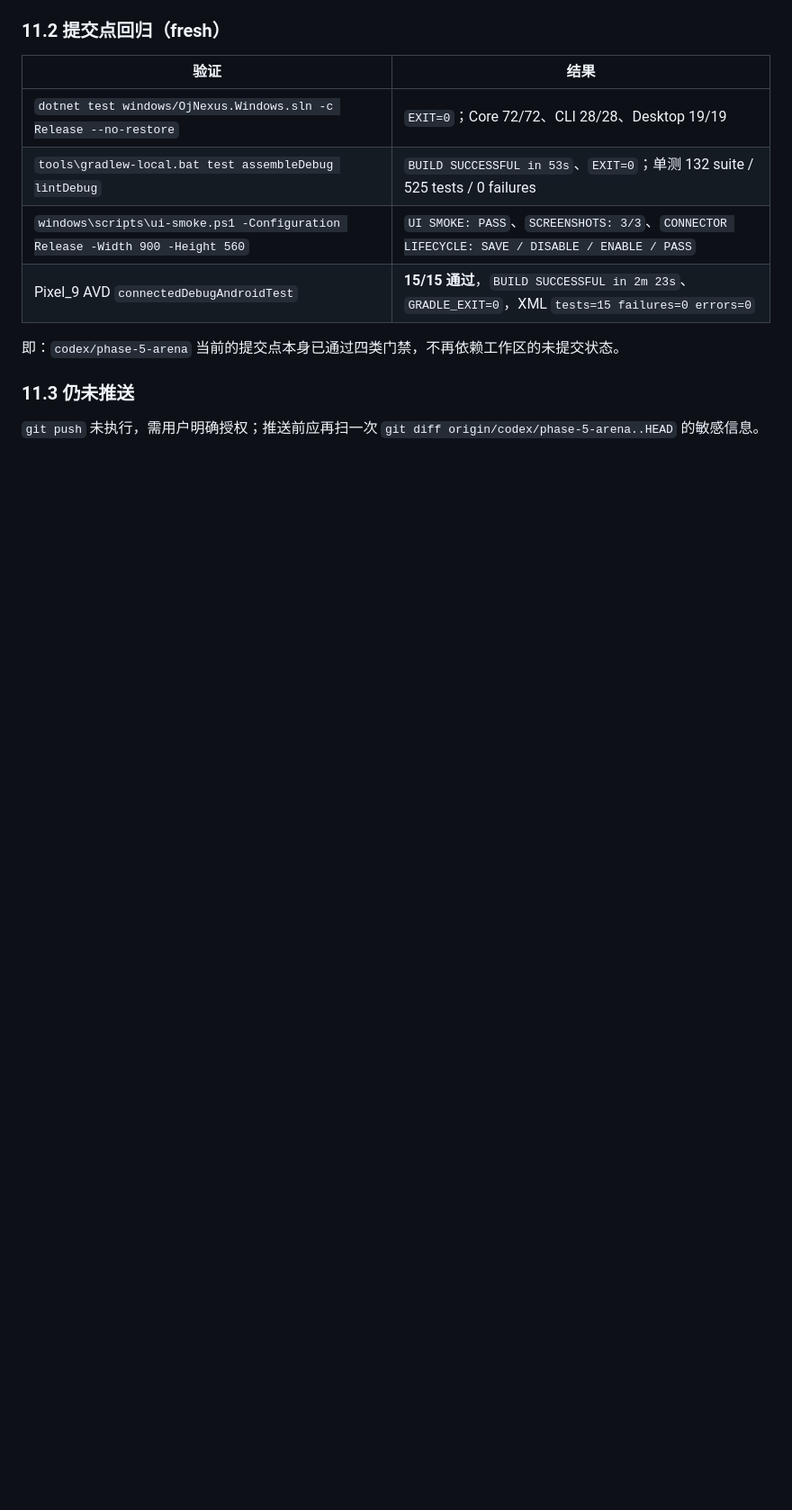
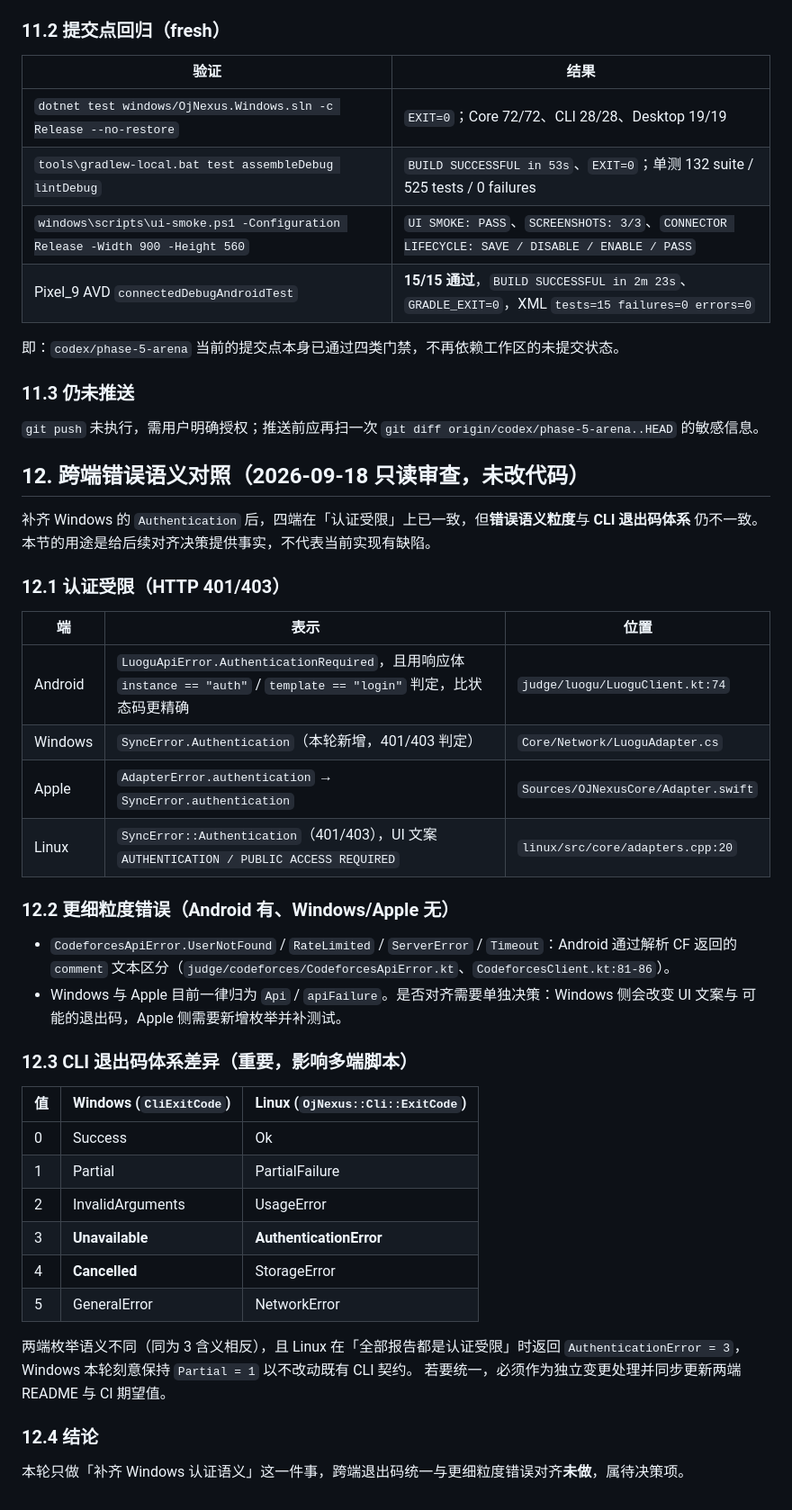
Before and after one commit to tangyixiao/OJ-NEXUS, a Markdown page: docs/WORKBUDDY_HANDOFF.md, the part around the change. Shown at 90% size. Drawn GitHub-style; blank space fills up the shorter version.

Commit message:
docs: compare cross-platform error semantics and CLI exit codes

```diff
--- a/docs/WORKBUDDY_HANDOFF.md
+++ b/docs/WORKBUDDY_HANDOFF.md
@@ -467,3 +467,43 @@ Core 72/72、CLI 28/28、Desktop 19/19；`tools\gradlew-local.bat test assembleD
 ### 11.3 仍未推送
 
 `git push` 未执行，需用户明确授权；推送前应再扫一次 `git diff origin/codex/phase-5-arena..HEAD` 的敏感信息。
+
+## 12. 跨端错误语义对照（2026-09-18 只读审查，未改代码）
+
+补齐 Windows 的 `Authentication` 后，四端在「认证受限」上已一致，但**错误语义粒度**与 **CLI 退出码体系**
+仍不一致。本节的用途是给后续对齐决策提供事实，不代表当前实现有缺陷。
+
+### 12.1 认证受限（HTTP 401/403）
+
+| 端 | 表示 | 位置 |
+| --- | --- | --- |
+| Android | `LuoguApiError.AuthenticationRequired`，且用响应体 `instance == "auth"` / `template == "login"` 判定，比状态码更精确 | `judge/luogu/LuoguClient.kt:74` |
+| Windows | `SyncError.Authentication`（本轮新增，401/403 判定） | `Core/Network/LuoguAdapter.cs` |
+| Apple | `AdapterError.authentication` → `SyncError.authentication` | `Sources/OJNexusCore/Adapter.swift` |
+| Linux | `SyncError::Authentication`（401/403），UI 文案 `AUTHENTICATION / PUBLIC ACCESS REQUIRED` | `linux/src/core/adapters.cpp:20` |
+
+### 12.2 更细粒度错误（Android 有、Windows/Apple 无）
+
+- `CodeforcesApiError.UserNotFound` / `RateLimited` / `ServerError` / `Timeout`：Android 通过解析 CF 返回的
+  `comment` 文本区分（`judge/codeforces/CodeforcesApiError.kt`、`CodeforcesClient.kt:81-86`）。
+- Windows 与 Apple 目前一律归为 `Api` / `apiFailure`。是否对齐需要单独决策：Windows 侧会改变 UI 文案与
+  可能的退出码，Apple 侧需要新增枚举并补测试。
+
+### 12.3 CLI 退出码体系差异（重要，影响多端脚本）
+
+| 值 | Windows (`CliExitCode`) | Linux (`OjNexus::Cli::ExitCode`) |
+| --- | --- | --- |
+| 0 | Success | Ok |
+| 1 | Partial | PartialFailure |
+| 2 | InvalidArguments | UsageError |
+| 3 | **Unavailable** | **AuthenticationError** |
+| 4 | **Cancelled** | StorageError |
+| 5 | GeneralError | NetworkError |
+
+两端枚举语义不同（同为 3 含义相反），且 Linux 在「全部报告都是认证受限」时返回
+`AuthenticationError = 3`，Windows 本轮刻意保持 `Partial = 1` 以不改动既有 CLI 契约。
+若要统一，必须作为独立变更处理并同步更新两端 README 与 CI 期望值。
+
+### 12.4 结论
+
+本轮只做「补齐 Windows 认证语义」这一件事，跨端退出码统一与更细粒度错误对齐**未做**，属待决策项。
```
